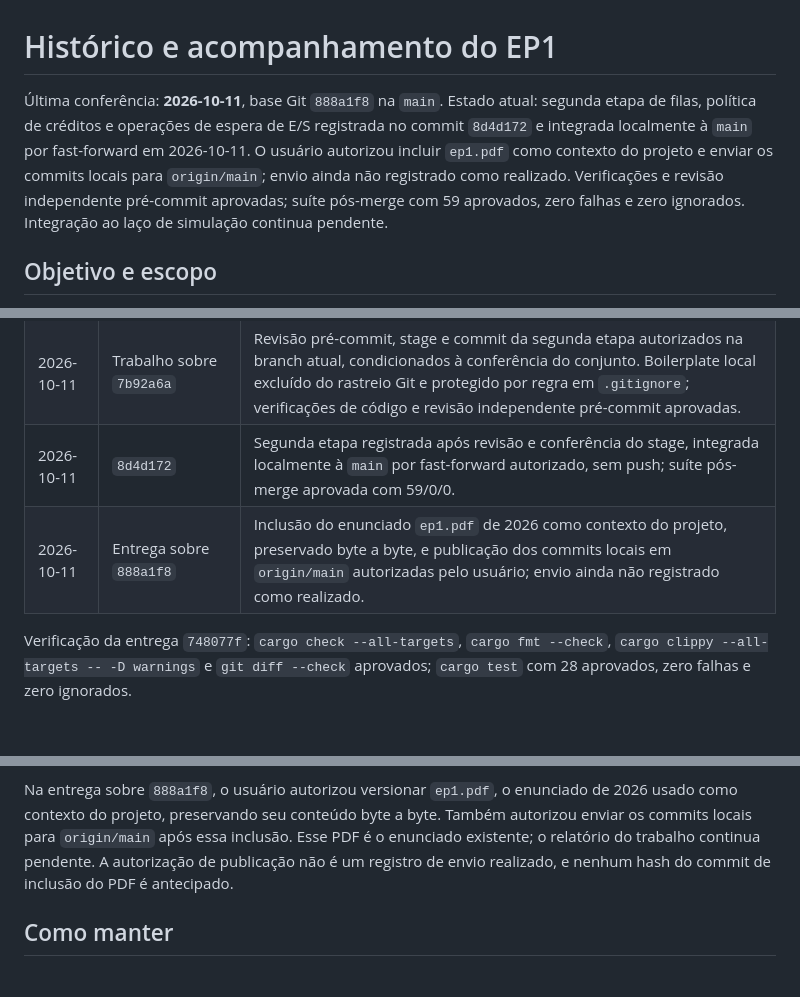
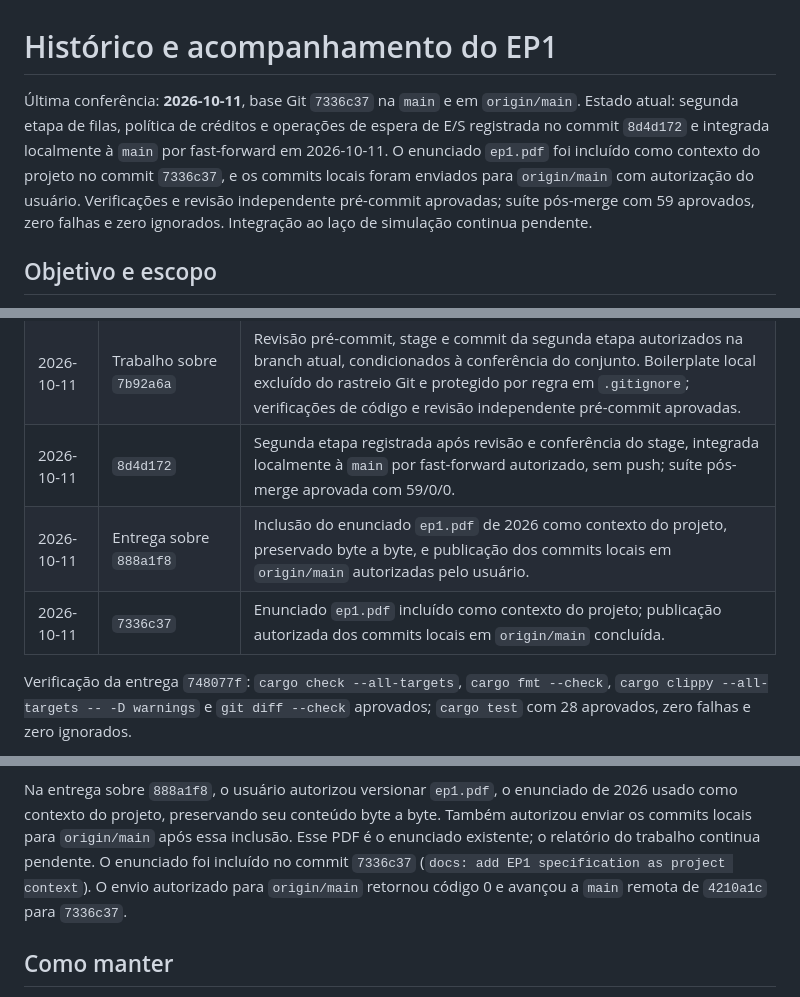
Before and after one commit to JulipoDom/Escalonador-SO, a Markdown page: HISTORICO.md, 3 parts joined by grey strips. Rendered like a GitHub page; blank space fills up the shorter version.

Commit message:
docs: record publication of project context and implementation

```diff
--- a/HISTORICO.md
+++ b/HISTORICO.md
@@ -1,11 +1,11 @@
 # Histórico e acompanhamento do EP1
 
-Última conferência: **2026-10-11**, base Git `888a1f8` na `main`.
+Última conferência: **2026-10-11**, base Git `7336c37` na `main` e em `origin/main`.
 Estado atual: segunda etapa de filas, política de créditos e operações de espera
 de E/S registrada no commit `8d4d172` e integrada localmente à `main` por
-fast-forward em 2026-10-11. O usuário autorizou incluir `ep1.pdf` como contexto
-do projeto e enviar os commits locais para `origin/main`; envio ainda não registrado
-como realizado. Verificações e revisão independente
+fast-forward em 2026-10-11. O enunciado `ep1.pdf` foi incluído como contexto do
+projeto no commit `7336c37`, e os commits locais foram enviados para `origin/main`
+com autorização do usuário. Verificações e revisão independente
 pré-commit aprovadas; suíte pós-merge com 59 aprovados, zero falhas e zero
 ignorados. Integração ao laço de simulação continua pendente.
 
@@ -100,7 +100,8 @@ proposta de validação, não uma funcionalidade adicional prometida.
 | 2026-10-10 | Entrega sem commit sobre `7b92a6a` | Segunda etapa na branch `codex/etapa2-filas-politica`: filas, política de créditos e operações de espera de E/S com TDD real e revisão independente; integração ao laço pendente. |
 | 2026-10-11 | Trabalho sobre `7b92a6a` | Revisão pré-commit, stage e commit da segunda etapa autorizados na branch atual, condicionados à conferência do conjunto. Boilerplate local excluído do rastreio Git e protegido por regra em `.gitignore`; verificações de código e revisão independente pré-commit aprovadas. |
 | 2026-10-11 | `8d4d172` | Segunda etapa registrada após revisão e conferência do stage, integrada localmente à `main` por fast-forward autorizado, sem push; suíte pós-merge aprovada com 59/0/0. |
-| 2026-10-11 | Entrega sobre `888a1f8` | Inclusão do enunciado `ep1.pdf` de 2026 como contexto do projeto, preservado byte a byte, e publicação dos commits locais em `origin/main` autorizadas pelo usuário; envio ainda não registrado como realizado. |
+| 2026-10-11 | Entrega sobre `888a1f8` | Inclusão do enunciado `ep1.pdf` de 2026 como contexto do projeto, preservado byte a byte, e publicação dos commits locais em `origin/main` autorizadas pelo usuário. |
+| 2026-10-11 | `7336c37` | Enunciado `ep1.pdf` incluído como contexto do projeto; publicação autorizada dos commits locais em `origin/main` concluída. |
 
 Verificação da entrega `748077f`: `cargo check --all-targets`, `cargo fmt --check`,
 `cargo clippy --all-targets -- -D warnings` e `git diff --check` aprovados;
@@ -189,8 +190,9 @@ Na entrega sobre `888a1f8`, o usuário autorizou versionar `ep1.pdf`, o enunciad
 de 2026 usado como contexto do projeto, preservando seu conteúdo byte a byte.
 Também autorizou enviar os commits locais para `origin/main` após essa inclusão.
 Esse PDF é o enunciado existente; o relatório do trabalho continua pendente.
-A autorização de publicação não é um registro de envio realizado, e nenhum hash
-do commit de inclusão do PDF é antecipado.
+O enunciado foi incluído no commit `7336c37` (`docs: add EP1 specification as
+project context`). O envio autorizado para `origin/main` retornou código 0 e
+avançou a `main` remota de `4210a1c` para `7336c37`.
 
 ## Como manter
 
```
